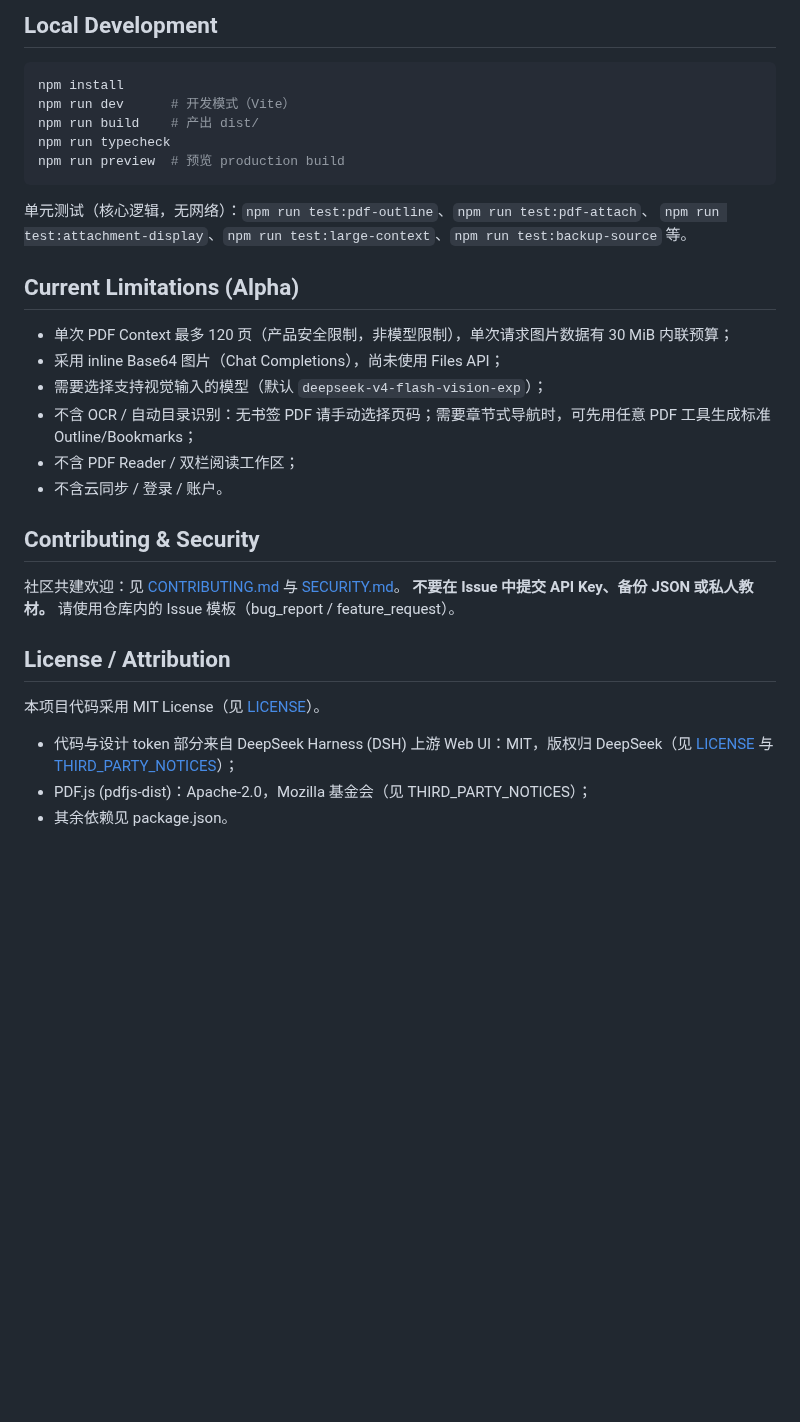
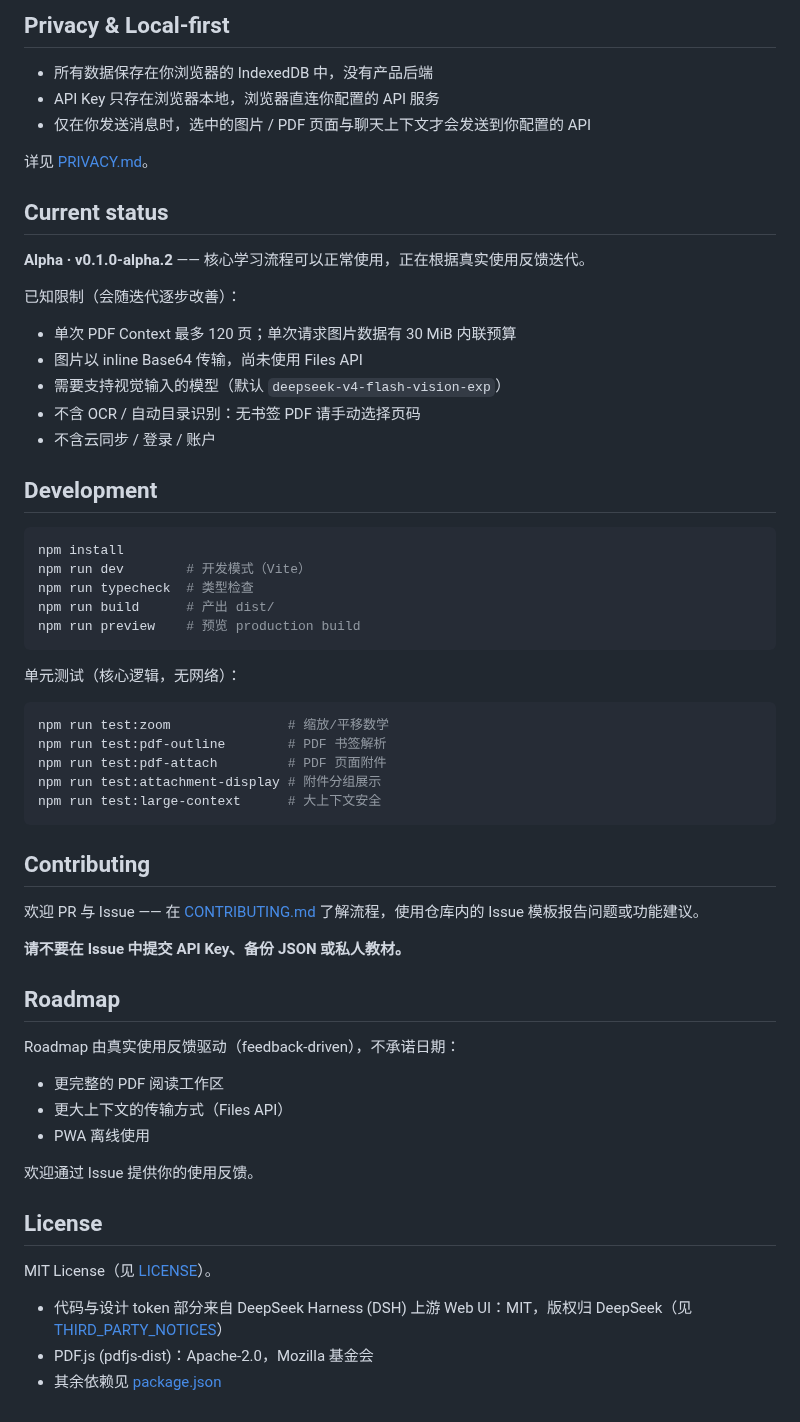
Before and after one commit to beichen126/ai-education-reader, a Markdown page: README.md, the part around one of its changes. GitHub-like rendering; blank space fills up the shorter version.

````diff
--- a/README.md
+++ b/README.md
@@ -34,36 +72,64 @@ AI 学习阅读器：面向教材、讲义、论文和学习资料的 AI 学习
 
-## Local Development
+## Privacy & Local-first
+
+- 所有数据保存在你浏览器的 IndexedDB 中，没有产品后端
+- API Key 只存在浏览器本地，浏览器直连你配置的 API 服务
+- 仅在你发送消息时，选中的图片 / PDF 页面与聊天上下文才会发送到你配置的 API
+
+详见 [PRIVACY.md](./PRIVACY.md)。
+
+## Current status
+
+**Alpha · v0.1.0-alpha.2** —— 核心学习流程可以正常使用，正在根据真实使用反馈迭代。
+
+已知限制（会随迭代逐步改善）：
+
+- 单次 PDF Context 最多 120 页；单次请求图片数据有 30 MiB 内联预算
+- 图片以 inline Base64 传输，尚未使用 Files API
+- 需要支持视觉输入的模型（默认 `deepseek-v4-flash-vision-exp`）
+- 不含 OCR / 自动目录识别：无书签 PDF 请手动选择页码
+- 不含云同步 / 登录 / 账户
+
+## Development
 
 ```bash
 npm install
-npm run dev      # 开发模式（Vite）
-npm run build    # 产出 dist/
-npm run typecheck
-npm run preview  # 预览 production build
+npm run dev        # 开发模式（Vite）
+npm run typecheck  # 类型检查
+npm run build      # 产出 dist/
+npm run preview    # 预览 production build
 ```
 
-单元测试（核心逻辑，无网络）：`npm run test:pdf-outline`、`npm run test:pdf-attach`、
-`npm run test:attachment-display`、`npm run test:large-context`、`npm run test:backup-source` 等。
+单元测试（核心逻辑，无网络）：
 
-## Current Limitations (Alpha)
+```bash
+npm run test:zoom               # 缩放/平移数学
+npm run test:pdf-outline        # PDF 书签解析
+npm run test:pdf-attach         # PDF 页面附件
+npm run test:attachment-display # 附件分组展示
+npm run test:large-context      # 大上下文安全
+```
 
-- 单次 PDF Context 最多 120 页（产品安全限制，非模型限制），单次请求图片数据有 30 MiB 内联预算；
-- 采用 inline Base64 图片（Chat Completions），尚未使用 Files API；
-- 需要选择支持视觉输入的模型（默认 `deepseek-v4-flash-vision-exp`）；
-- 不含 OCR / 自动目录识别：无书签 PDF 请手动选择页码；需要章节式导航时，可先用任意 PDF 工具生成标准 Outline/Bookmarks；
-- 不含 PDF Reader / 双栏阅读工作区；
-- 不含云同步 / 登录 / 账户。
+## Contributing
 
-## Contributing & Security
+欢迎 PR 与 Issue —— 在 [CONTRIBUTING.md](./CONTRIBUTING.md) 了解流程，使用仓库内的 Issue 模板报告问题或功能建议。
 
-社区共建欢迎：见 [CONTRIBUTING.md](./CONTRIBUTING.md) 与 [SECURITY.md](./SECURITY.md)。
-**不要在 Issue 中提交 API Key、备份 JSON 或私人教材。**
-请使用仓库内的 Issue 模板（bug_report / feature_request）。
+**请不要在 Issue 中提交 API Key、备份 JSON 或私人教材。**
 
-## License / Attribution
+## Roadmap
 
-本项目代码采用 MIT License（见 [LICENSE](./LICENSE)）。
+Roadmap 由真实使用反馈驱动（feedback-driven），不承诺日期：
 
-- 代码与设计 token 部分来自 DeepSeek Harness (DSH) 上游 Web UI：MIT，版权归 DeepSeek（见 [LICENSE](./LICENSE) 与 [THIRD_PARTY_NOTICES](./THIRD_PARTY_NOTICES)）；
-- PDF.js (pdfjs-dist)：Apache-2.0，Mozilla 基金会（见 THIRD_PARTY_NOTICES）；
-- 其余依赖见 package.json。
+- 更完整的 PDF 阅读工作区
+- 更大上下文的传输方式（Files API）
+- PWA 离线使用
+
+欢迎通过 Issue 提供你的使用反馈。
+
+## License
+
+MIT License（见 [LICENSE](./LICENSE)）。
+
+- 代码与设计 token 部分来自 DeepSeek Harness (DSH) 上游 Web UI：MIT，版权归 DeepSeek（见 [THIRD_PARTY_NOTICES](./THIRD_PARTY_NOTICES)）
+- PDF.js (pdfjs-dist)：Apache-2.0，Mozilla 基金会
+- 其余依赖见 [package.json](./package.json)
````
Also changed, not shown: other parts of README.md (+61 -23 lines), docs/assets/preview.png (added), scripts/sample.png, 15 other files.
